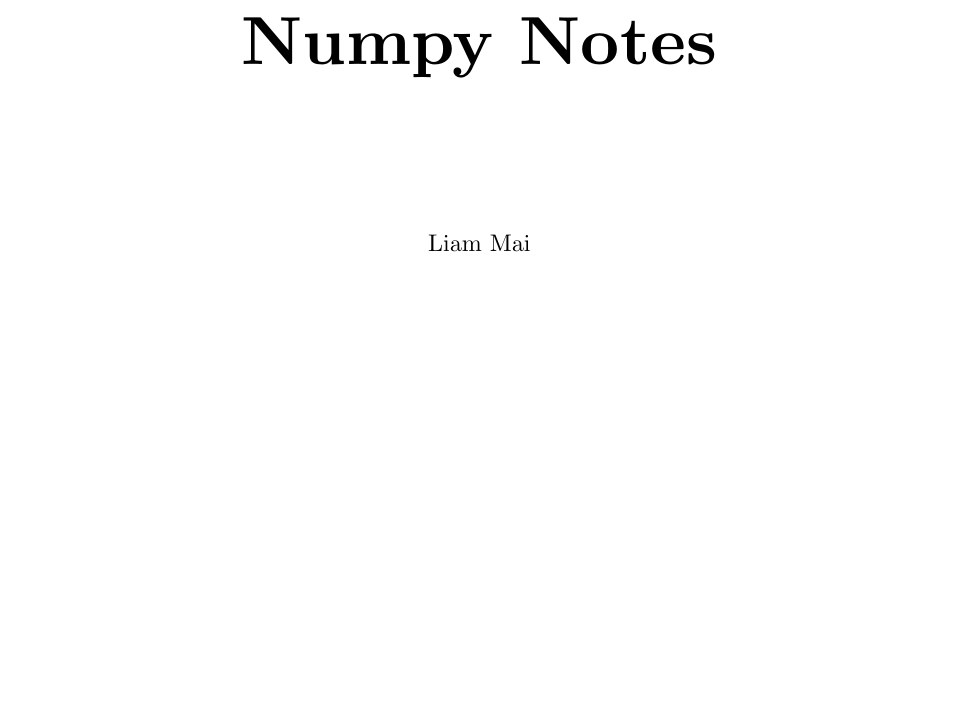
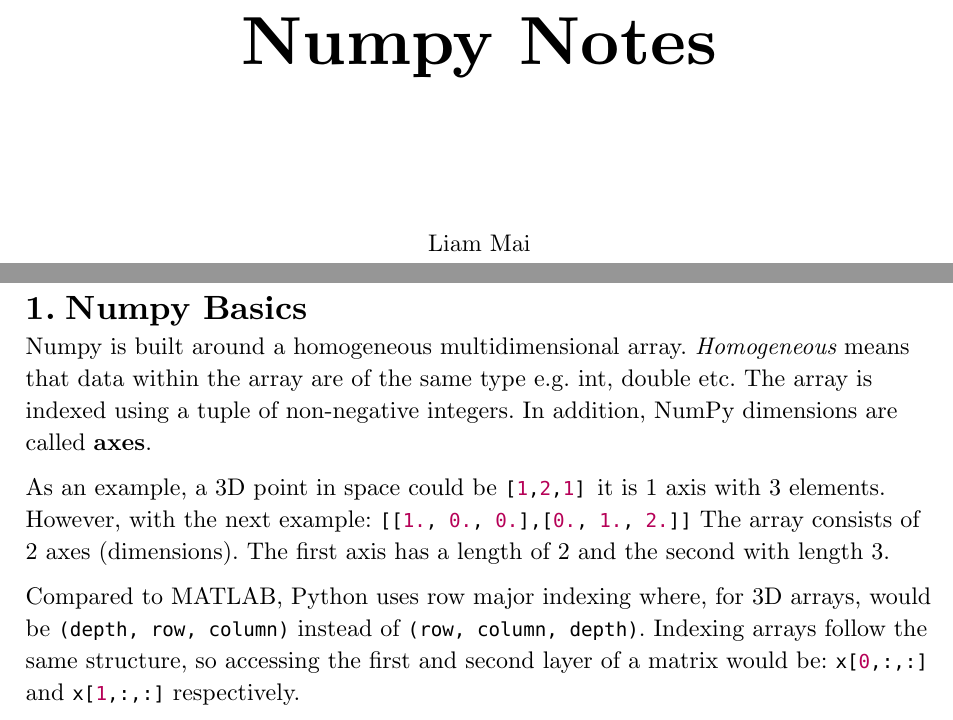
Before and after one commit to Liam-Mai00/Numerical-Simulation-of-Optical-Propagation, a Typst document (notes/numpy_array.typ): part of page 1 of 2 before the commit and two parts of pages 1 and 2 of 2 after it, the two joined at a grey line, cut so that both start at the same text, the shorter picture padded with empty space. Compiled offline with Typst 0.15.

````diff
--- a/notes/numpy_array.typ
+++ b/notes/numpy_array.typ
@@ -27,4 +27,11 @@
 #v(5em)
 #align(center)[Liam Mai]
 #pagebreak()
-=
+= Numpy Basics
+Numpy is built around a homogeneous multidimensional array. _Homogeneous_ means that data within the array are of the same type e.g. int, double etc. The array is indexed using a tuple of non-negative integers. In addition, NumPy dimensions are called *axes*.
+
+As an example, a 3D point in space could be ```python [1,2,1] ```it is 1 axis with 3 elements. However, with the next example:
+```python [[1., 0., 0.],[0., 1., 2.]]```
+The array consists of 2 axes (dimensions). The first axis has a length of 2 and the second with length 3.
+
+Compared to MATLAB, Python uses row major indexing where, for 3D arrays, would be ```python (depth, row, column)``` instead of ```MATLAB (row, column, depth)```. Indexing arrays follow the same structure, so accessing the first and second layer of a matrix would be: ```python x[0,:,:]``` and ```python x[1,:,:]``` respectively.
````
Also changed, not shown: 2 other files.
